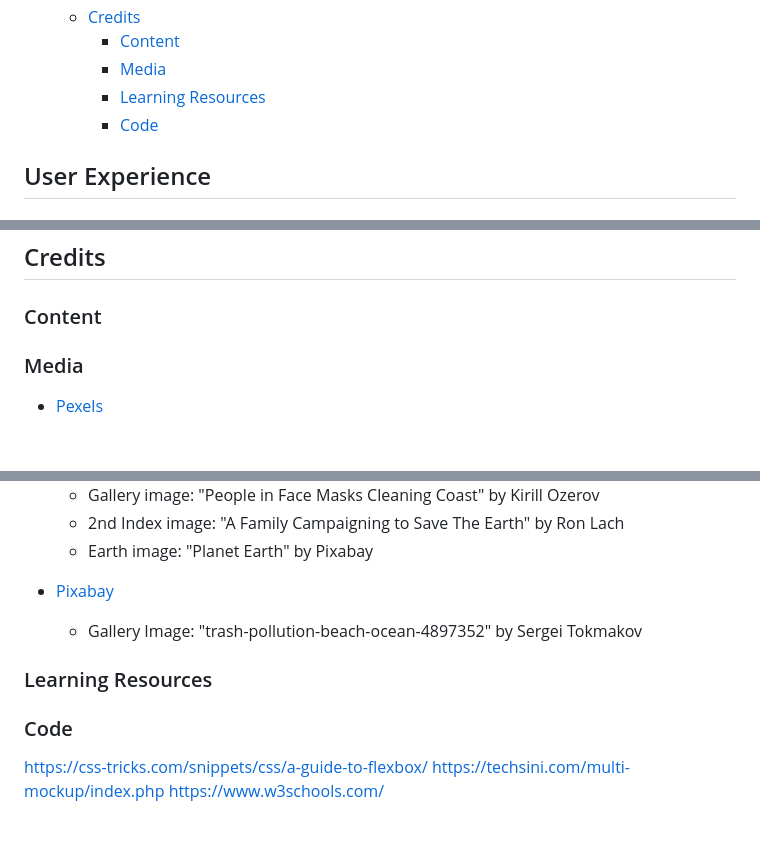
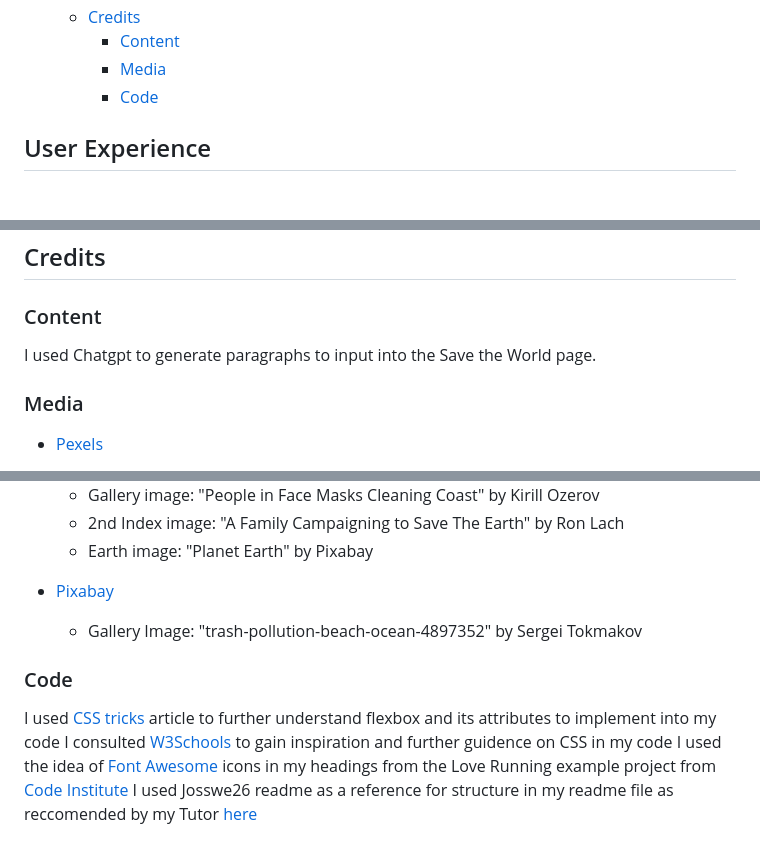
Before and after one commit to Rdawson96/WhitbyBC, a Markdown page: README.md, 3 parts joined by grey strips. Rendered like a GitHub page; blank space fills up the shorter version.

Commit message:
added content and code credits to readme file

```diff
--- a/README.md
+++ b/README.md
@@ -42,7 +42,6 @@ Please find a link to the deployed site [here](https://rdawson96.github.io/Whitb
   - [Credits](#credits)
     - [Content](#content)
     - [Media](#media)
-    - [Learning Resources](#learning-resources)
     - [Code](#code)
 
 ## User Experience
@@ -229,6 +228,8 @@ The website is responsive, providing a seamless experience across various device
 
 ### Content
 
+I used Chatgpt to generate paragraphs to input into the Save the World page.
+
 ### Media
 
 - [Pexels](https://www.pexels.com/)
@@ -244,9 +245,8 @@ The website is responsive, providing a seamless experience across various device
 
   - Gallery Image: "trash-pollution-beach-ocean-4897352" by Sergei Tokmakov
 
-### Learning Resources
-
 ### Code
-<https://css-tricks.com/snippets/css/a-guide-to-flexbox/>
-<https://techsini.com/multi-mockup/index.php>
-<https://www.w3schools.com/>
+I used [CSS tricks](https://css-tricks.com/snippets/css/a-guide-to-flexbox/) article to further understand flexbox and its attributes to implement into my code
+I consulted [W3Schools](https://www.w3schools.com/) to gain inspiration and further guidence on CSS in my code
+I used the idea of [Font Awesome](https://fontawesome.com/) icons in my headings from the Love Running example project from [Code Institute](https://codeinstitute.net/)
+I used Josswe26 readme as a reference for structure in my readme file as reccomended by my Tutor [here](https://github.com/josswe26/pura-vida-spa/tree/main)
```
